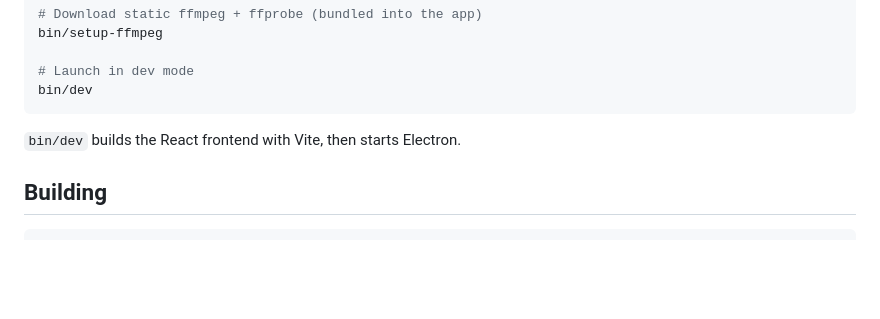
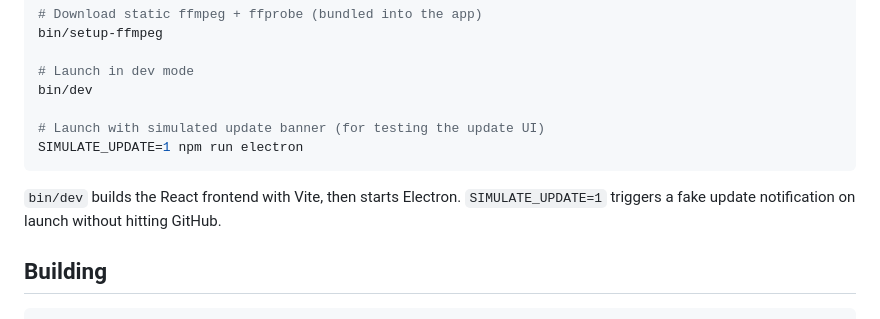
Before and after one commit to rubakas/caramba, a Markdown page: README.md, the part around the change. Rendered like a GitHub page; blank space fills up the shorter version.

Commit message:
Document SIMULATE_UPDATE

````diff
--- a/README.md
+++ b/README.md
@@ -42,9 +42,12 @@ bin/setup-ffmpeg
 
 # Launch in dev mode
 bin/dev
+
+# Launch with simulated update banner (for testing the update UI)
+SIMULATE_UPDATE=1 npm run electron
 ```
 
-`bin/dev` builds the React frontend with Vite, then starts Electron.
+`bin/dev` builds the React frontend with Vite, then starts Electron. `SIMULATE_UPDATE=1` triggers a fake update notification on launch without hitting GitHub.
 
 ## Building
 
````
